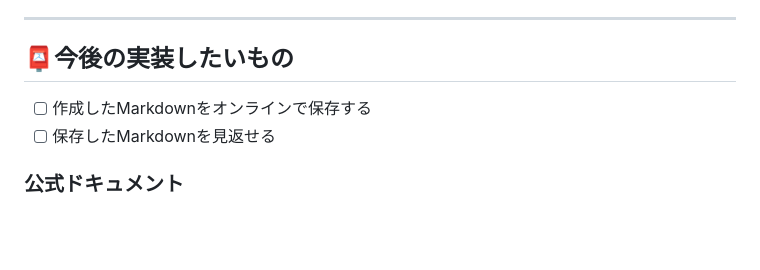
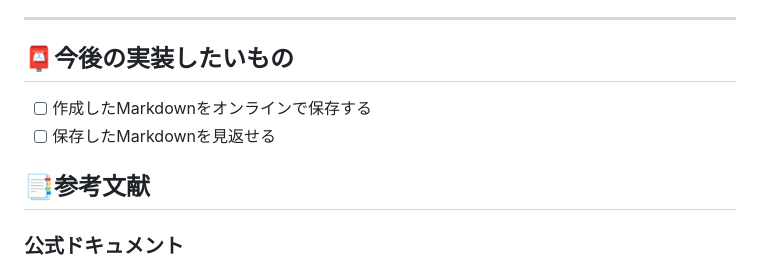
Before and after one commit to Aki158/Markdown-to-HTML, a Markdown page: README.md, the part around the change. Rendered like a GitHub page; blank space fills up the shorter version.

```diff
--- a/README.md
+++ b/README.md
@@ -192,6 +192,7 @@ https://github.com/Aki158/Markdown-to-HTML-Converter
 - [ ] 作成したMarkdownをオンラインで保存する
 - [ ] 保存したMarkdownを見返せる
 
+## 📑参考文献
 ### 公式ドキュメント
 - [Monaco Editor](https://microsoft.github.io/monaco-editor/)
 - [Bootstrap](https://getbootstrap.jp/)
```
